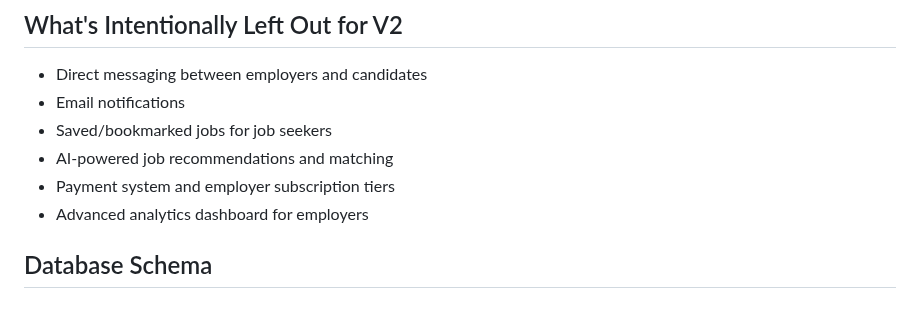
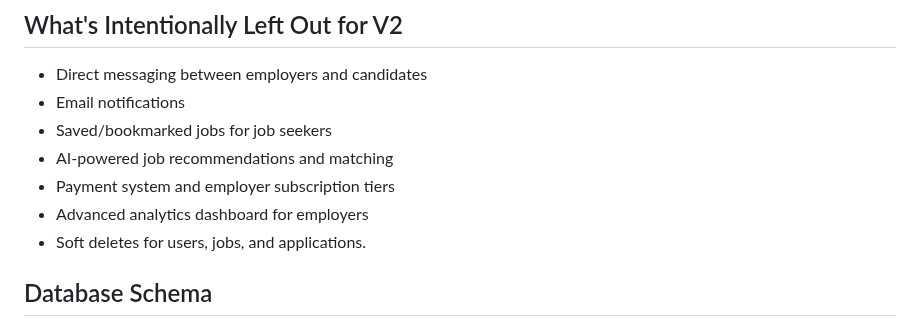
Before and after one commit to MahmoudAlHaj4/Lably, a Markdown page: design.md, the part around the change. GitHub-like rendering.

Commit message:
docs: add soft delete for V2

```diff
--- a/design.md
+++ b/design.md
@@ -107,6 +107,7 @@ Three roles cover all essential V1 use cases while keeping auth logic straightfo
 - AI-powered job recommendations and matching
 - Payment system and employer subscription tiers
 - Advanced analytics dashboard for employers
+- Soft deletes for users, jobs, and applications.
 
 ## Database Schema
 
```
